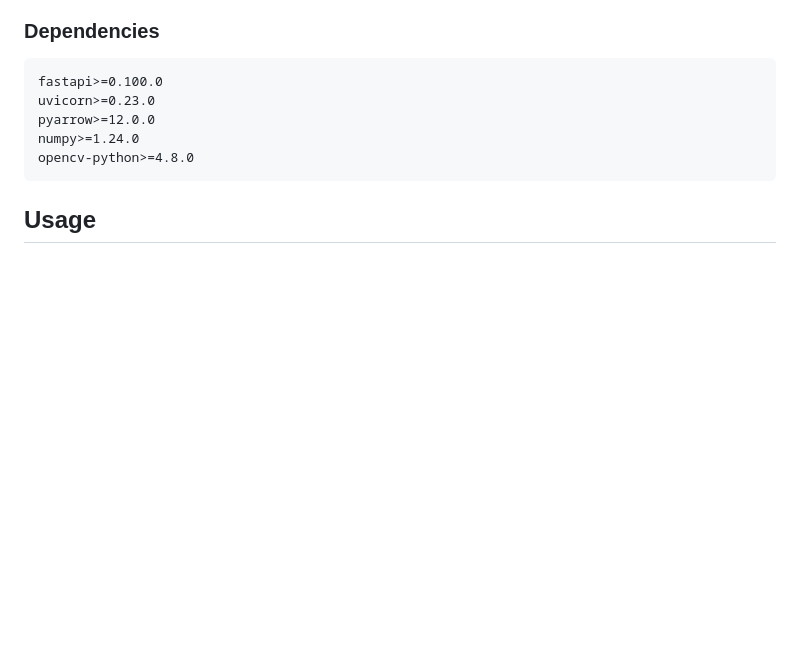
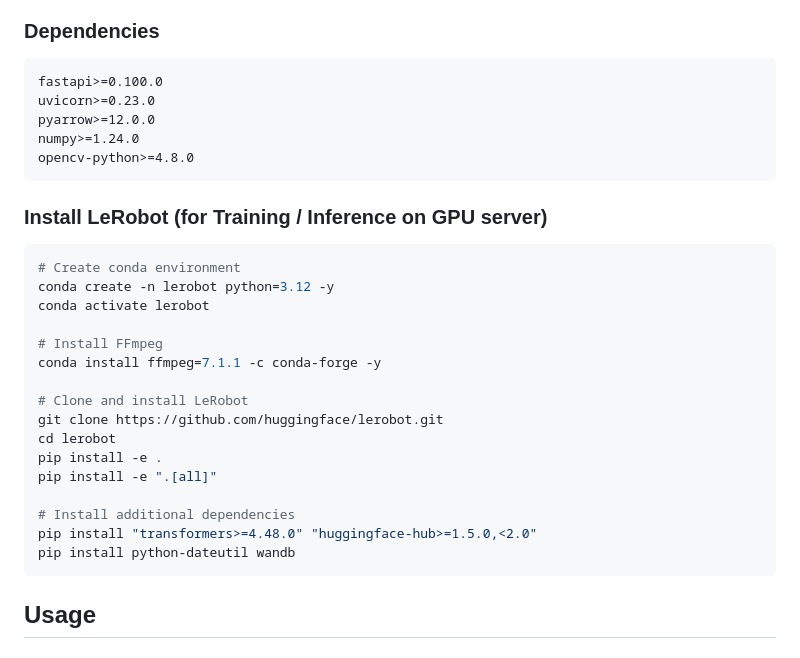
Before and after one commit to phawitb/Lerobot-Dataset-Manager, a Markdown page: README.md, the part around the change. Drawn GitHub-style; blank space fills up the shorter version.

Commit message:
Add LeRobot installation instructions to README
Co-Authored-By: Claude Opus 4.6 <noreply@anthropic.com>

````diff
--- a/README.md
+++ b/README.md
@@ -44,6 +44,27 @@ uvicorn>=0.23.0
 pyarrow>=12.0.0
 numpy>=1.24.0
 opencv-python>=4.8.0
+```
+
+### Install LeRobot (for Training / Inference on GPU server)
+
+```bash
+# Create conda environment
+conda create -n lerobot python=3.12 -y
+conda activate lerobot
+
+# Install FFmpeg
+conda install ffmpeg=7.1.1 -c conda-forge -y
+
+# Clone and install LeRobot
+git clone https://github.com/huggingface/lerobot.git
+cd lerobot
+pip install -e .
+pip install -e ".[all]"
+
+# Install additional dependencies
+pip install "transformers>=4.48.0" "huggingface-hub>=1.5.0,<2.0"
+pip install python-dateutil wandb
 ```
 
 ## Usage
````
